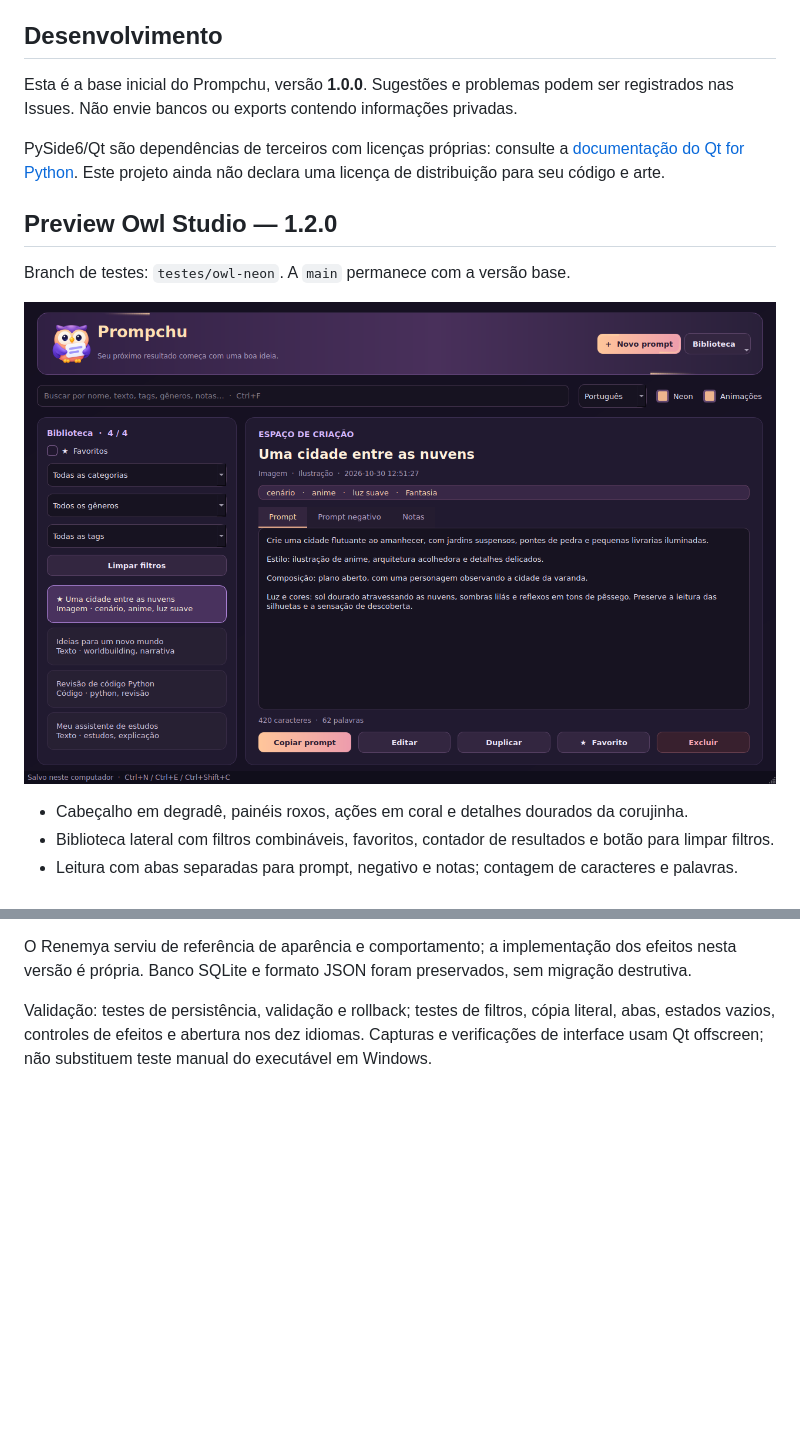
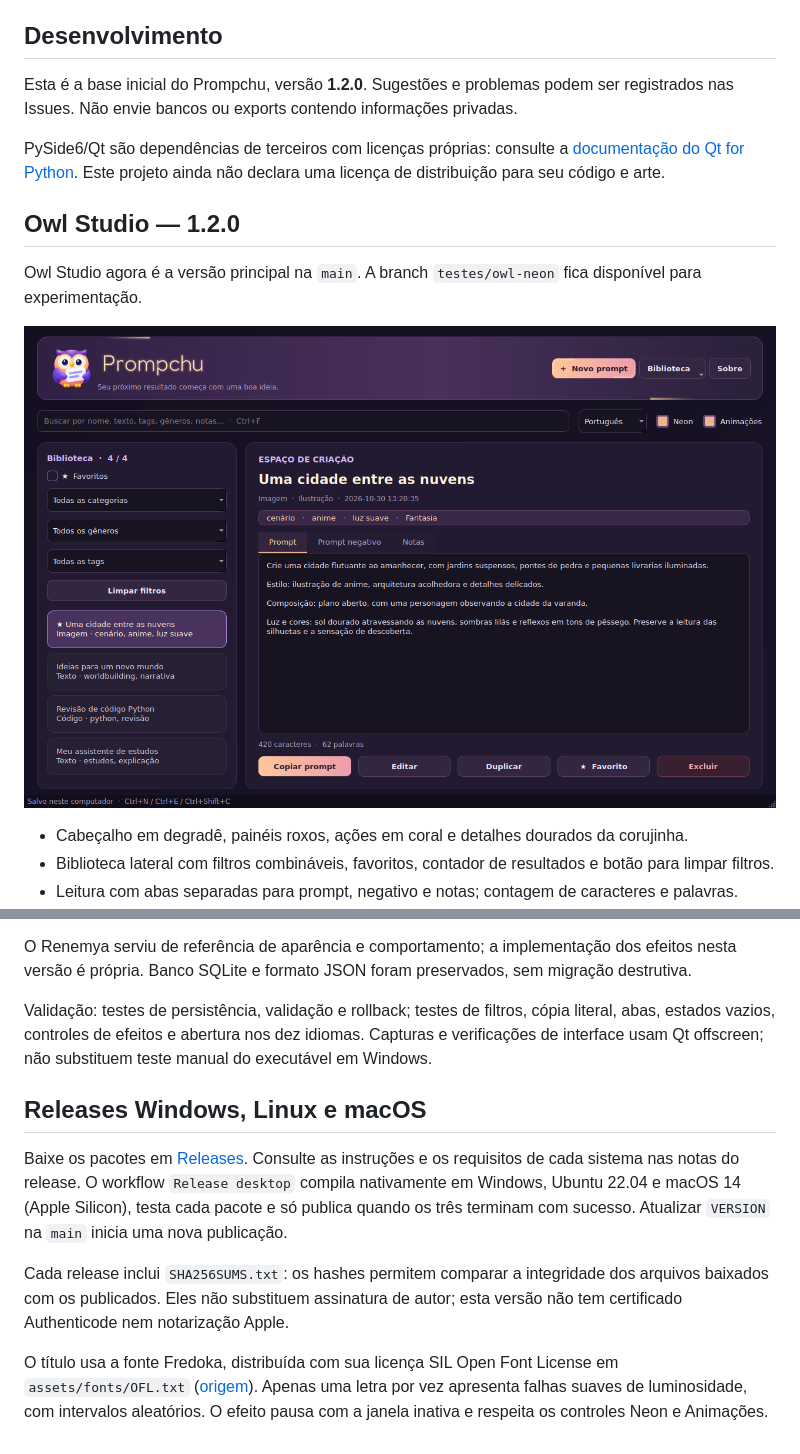
Before and after one commit to cleitinhodev/prompchu, a Markdown page: README.md, 2 parts joined by grey strips. Drawn GitHub-style; pictures changed too: preview-owl-studio.png; blank space fills up the shorter version.

Commit message:
Release 1.2.0: letreiro Fredoka, Sobre e builds multiplataforma

```diff
--- a/README.md
+++ b/README.md
@@ -126,13 +126,13 @@ Os ICOs contêm resoluções de 16 a 256 pixels. As imagens foram criadas com au
 
 ## Desenvolvimento
 
-Esta é a base inicial do Prompchu, versão **1.0.0**. Sugestões e problemas podem ser registrados nas Issues. Não envie bancos ou exports contendo informações privadas.
+Esta é a base inicial do Prompchu, versão **1.2.0**. Sugestões e problemas podem ser registrados nas Issues. Não envie bancos ou exports contendo informações privadas.
 
 PySide6/Qt são dependências de terceiros com licenças próprias: consulte a [documentação do Qt for Python](https://doc.qt.io/qtforpython-6/). Este projeto ainda não declara uma licença de distribuição para seu código e arte.
 
-## Preview Owl Studio — 1.2.0
+## Owl Studio — 1.2.0
 
-Branch de testes: `testes/owl-neon`. A `main` permanece com a versão base.
+Owl Studio agora é a versão principal na `main`. A branch `testes/owl-neon` fica disponível para experimentação.
 
 ![Interface Owl Studio, com registros fictícios](preview-owl-studio.png)
 
@@ -150,3 +150,11 @@ Branch de testes: `testes/owl-neon`. A `main` permanece com a versão base.
 O Renemya serviu de referência de aparência e comportamento; a implementação dos efeitos nesta versão é própria. Banco SQLite e formato JSON foram preservados, sem migração destrutiva.
 
 Validação: testes de persistência, validação e rollback; testes de filtros, cópia literal, abas, estados vazios, controles de efeitos e abertura nos dez idiomas. Capturas e verificações de interface usam Qt offscreen; não substituem teste manual do executável em Windows.
+
+## Releases Windows, Linux e macOS
+
+Baixe os pacotes em [Releases](https://github.com/cleitinhodev/prompchu/releases). Consulte as instruções e os requisitos de cada sistema nas notas do release. O workflow `Release desktop` compila nativamente em Windows, Ubuntu 22.04 e macOS 14 (Apple Silicon), testa cada pacote e só publica quando os três terminam com sucesso. Atualizar `VERSION` na `main` inicia uma nova publicação.
+
+Cada release inclui `SHA256SUMS.txt`: os hashes permitem comparar a integridade dos arquivos baixados com os publicados. Eles não substituem assinatura de autor; esta versão não tem certificado Authenticode nem notarização Apple.
+
+O título usa a fonte Fredoka, distribuída com sua licença SIL Open Font License em `assets/fonts/OFL.txt` ([origem](https://github.com/google/fonts/tree/main/ofl/fredoka)). Apenas uma letra por vez apresenta falhas suaves de luminosidade, com intervalos aleatórios. O efeito pausa com a janela inativa e respeita os controles Neon e Animações.
```
Also changed, not shown: RELEASE_NOTES.md (added, +27 -0 lines), 10 other files.
